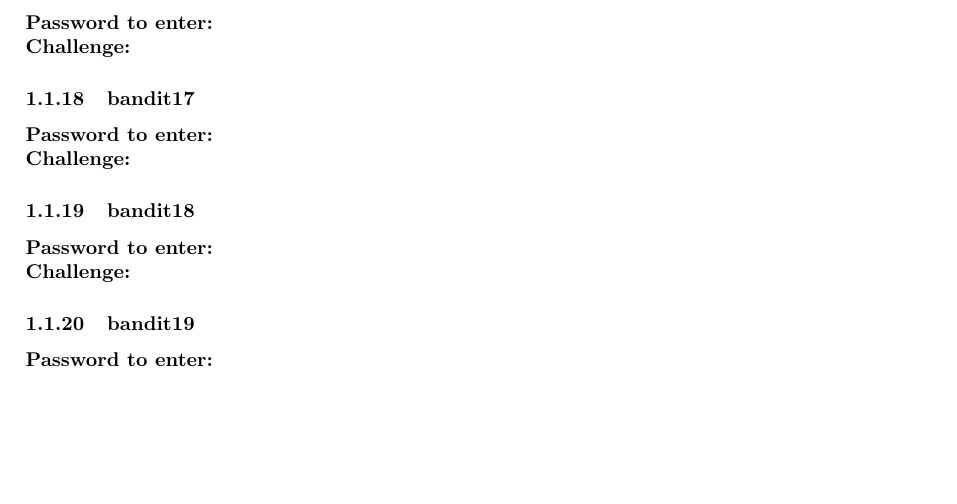
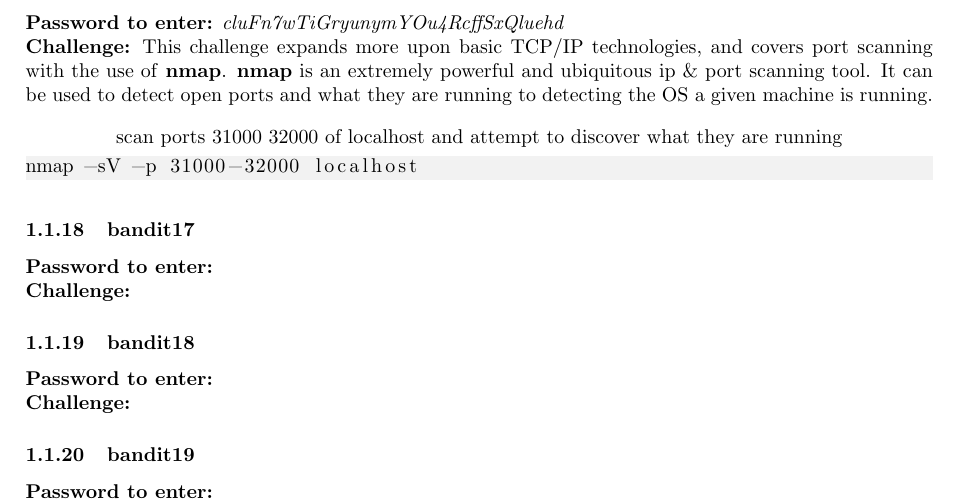
Before and after one commit to G-Rowell/wargames, a LaTeX document (bandit/bandit.tex): part of page 4 of 4, cut so that both start at the same text, the shorter picture padded with empty space. Compiled offline with pdfLaTeX.

Commit message:
Finished lvl16

```diff
--- a/bandit/bandit.tex
+++ b/bandit/bandit.tex
@@ -183,8 +183,10 @@
 \textit{Note: the flag '-ign\_eof' is used to allow the piping from cat into the session, alternatively the text can be manually input.}
 
 \subsubsection{bandit16}
-\pass{ }
-\chall
+\pass{cluFn7wTiGryunymYOu4RcffSxQluehd}
+\chall This challenge expands more upon basic TCP/IP technologies, and covers port scanning with the use of \textbf{nmap}. \textbf{nmap} is an extremely powerful and ubiquitous ip \& port scanning tool. It can be used to detect open ports and what they are running to detecting the OS a given machine is running.\begin{lstlisting}[title=scan ports 31000 32000 of localhost and attempt to discover what they are running]
+nmap -sV -p 31000-32000 localhost
+\end{lstlisting}
 
 \subsubsection{bandit17}
 \pass{ }
```
Also changed, not shown: bandit/bandit.pdf, 1 other file.
